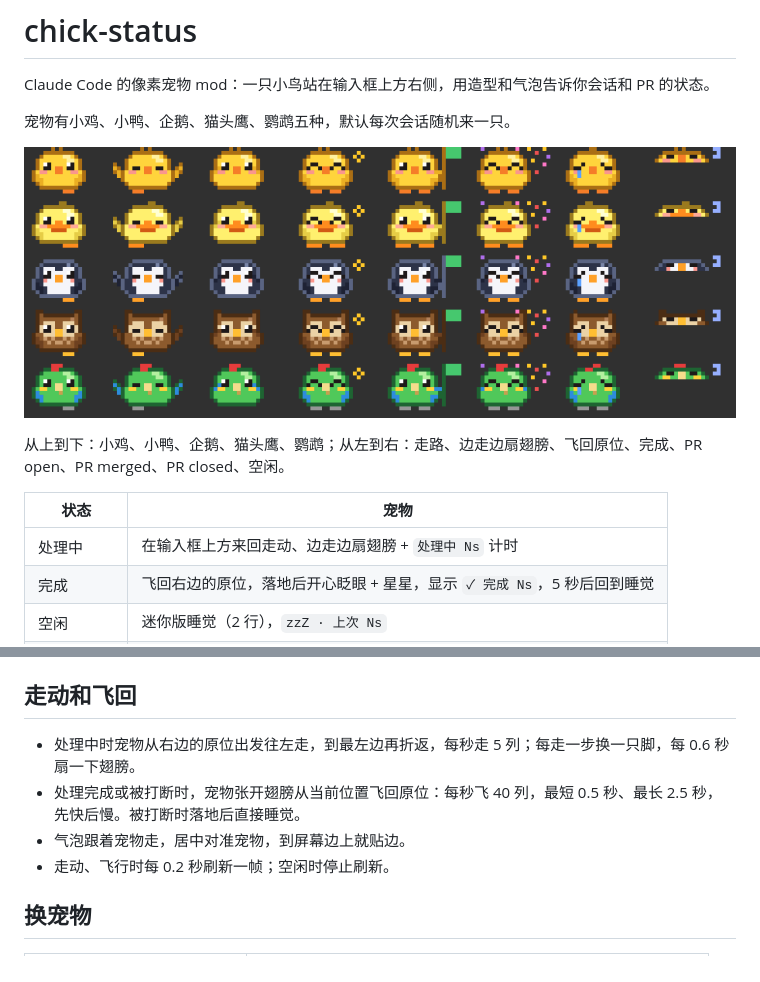
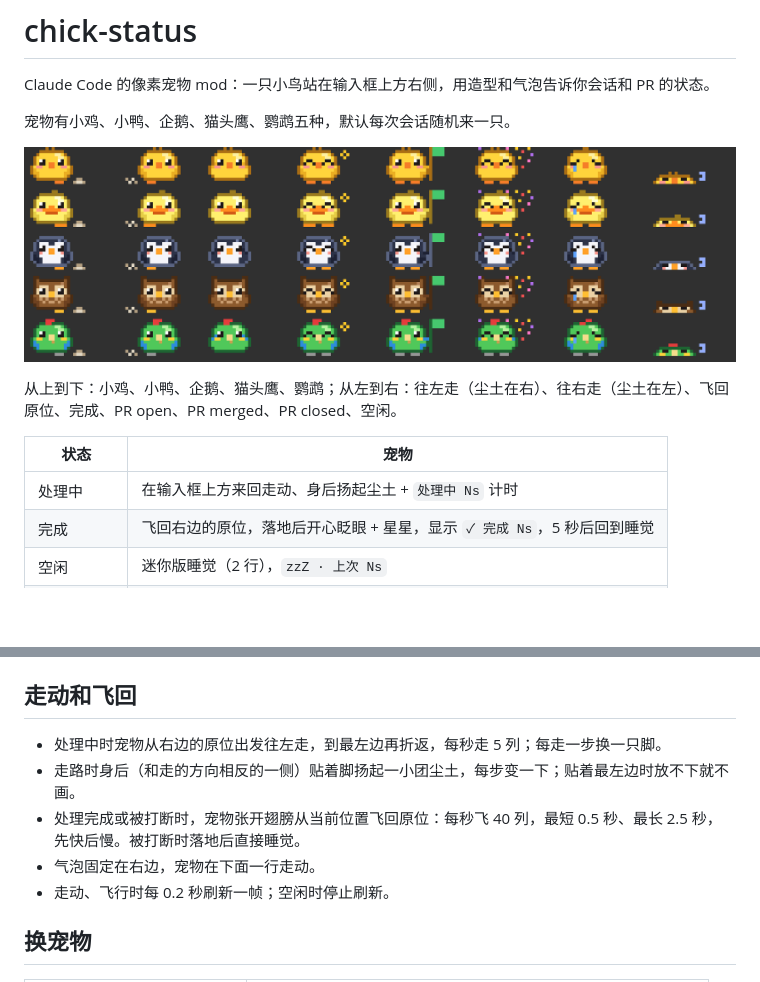
Before and after one commit to Ouyuone/chick-status, a Markdown page: README.md, 2 parts joined by grey strips. Drawn GitHub-style; pictures changed too: docs/preview.png; blank space fills up the shorter version.

Commit message:
走路不再扇翅膀、气泡固定在右边，走路时身后扬起尘土
- 走路只交替抬脚，去掉边走边扇翅膀的造型
- 气泡回到固定在右边，去掉按文字宽度跟随宠物的计算
- 走路时在和方向相反的一侧贴着脚画尘土，两帧交替；左边放不下时不画
- 走路造型只裁出身体，让尘土贴着身体
- README 和预览图更新，版本号改为 0.5.0

```diff
--- a/README.md
+++ b/README.md
@@ -6,11 +6,11 @@ Claude Code 的像素宠物 mod：一只小鸟站在输入框上方右侧，用
 
 ![五种宠物的各个造型](docs/preview.png)
 
-从上到下：小鸡、小鸭、企鹅、猫头鹰、鹦鹉；从左到右：走路、边走边扇翅膀、飞回原位、完成、PR open、PR merged、PR closed、空闲。
+从上到下：小鸡、小鸭、企鹅、猫头鹰、鹦鹉；从左到右：往左走（尘土在右）、往右走（尘土在左）、飞回原位、完成、PR open、PR merged、PR closed、空闲。
 
 | 状态 | 宠物 |
 | --- | --- |
-| 处理中 | 在输入框上方来回走动、边走边扇翅膀 + `处理中 Ns` 计时 |
+| 处理中 | 在输入框上方来回走动、身后扬起尘土 + `处理中 Ns` 计时 |
 | 完成 | 飞回右边的原位，落地后开心眨眼 + 星星，显示 `✓ 完成 Ns`，5 秒后回到睡觉 |
 | 空闲 | 迷你版睡觉（2 行），`zzZ · 上次 Ns` |
 | PR open | 举绿旗（3 秒） |
@@ -28,9 +28,10 @@ Claude Code 的像素宠物 mod：一只小鸟站在输入框上方右侧，用
 
 ## 走动和飞回
 
-- 处理中时宠物从右边的原位出发往左走，到最左边再折返，每秒走 5 列；每走一步换一只脚，每 0.6 秒扇一下翅膀。
+- 处理中时宠物从右边的原位出发往左走，到最左边再折返，每秒走 5 列；每走一步换一只脚。
+- 走路时身后（和走的方向相反的一侧）贴着脚扬起一小团尘土，每步变一下；贴着最左边时放不下就不画。
 - 处理完成或被打断时，宠物张开翅膀从当前位置飞回原位：每秒飞 40 列，最短 0.5 秒、最长 2.5 秒，先快后慢。被打断时落地后直接睡觉。
-- 气泡跟着宠物走，居中对准宠物，到屏幕边上就贴边。
+- 气泡固定在右边，宠物在下面一行走动。
 - 走动、飞行时每 0.2 秒刷新一帧；空闲时停止刷新。
 
 ## 换宠物
```
Also changed, not shown: 4 other files.
